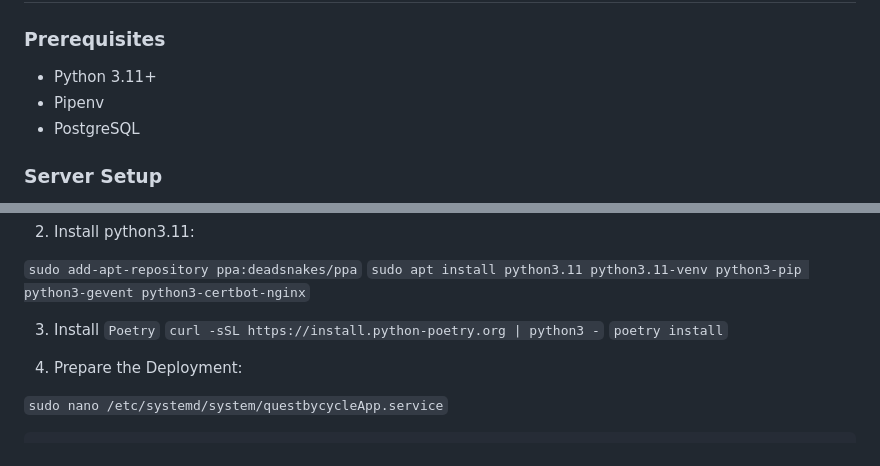
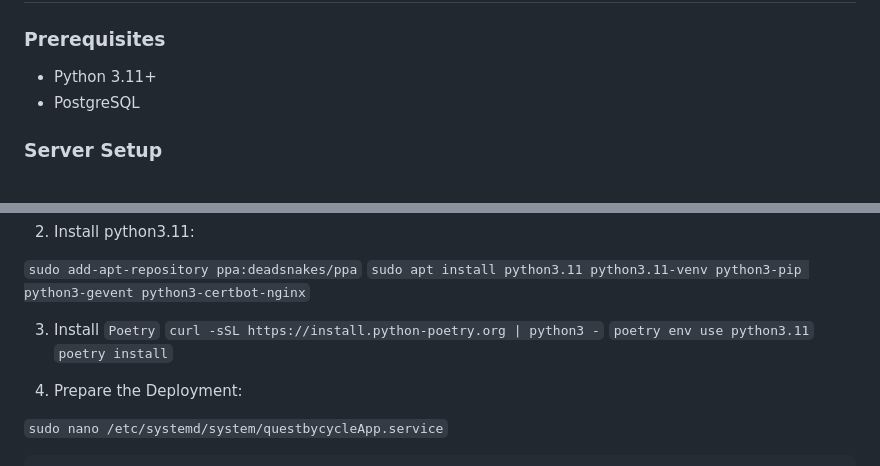
Before and after one commit to pnewstein/QuestByCycle, a Markdown page: README.md, 2 parts joined by grey strips. GitHub-like rendering.

Commit message:
fix deps

````diff
--- a/README.md
+++ b/README.md
@@ -17,7 +17,6 @@ QuestByCycle is a Flask-based web application designed to engage and motivate th
 ### Prerequisites
 
 - Python 3.11+
-- Pipenv
 - PostgreSQL
 
 ### Server Setup
@@ -72,6 +71,7 @@
 
 3. Install ```Poetry```
 ```curl -sSL https://install.python-poetry.org | python3 -```
+```poetry env use python3.11```
 ```poetry install```
 
 4. Prepare the Deployment:
````
